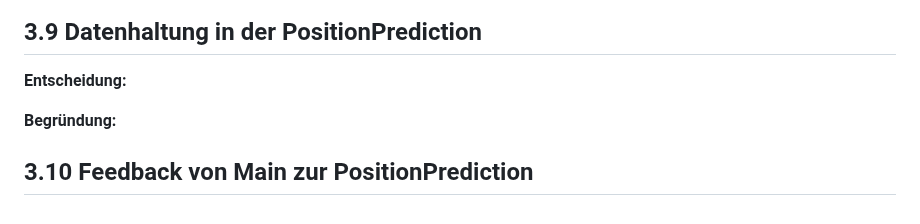
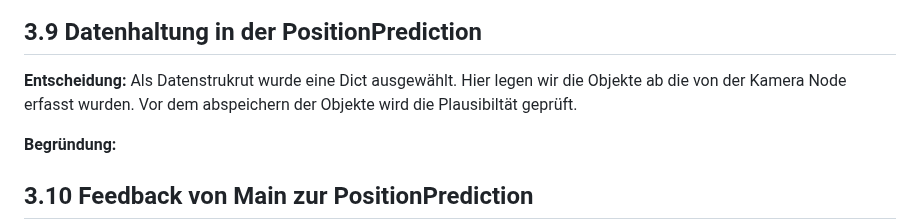
Before and after one commit to derlole/NimSort42, a Markdown page: documentation/documentation.md, the part around the change. Rendered like a GitHub page.

Commit message:
docs: ENtscehidung

```diff
--- a/documentation/documentation.md
+++ b/documentation/documentation.md
@@ -343,6 +343,7 @@ die Kamera reproduzierbar auf eine definierte Position auszurichten.
 
 ## 3.9 Datenhaltung in der PositionPrediction
 **Entscheidung:**
+Als Datenstrukrut wurde eine Dict ausgewählt. Hier legen wir die Objekte ab die von der Kamera Node erfasst wurden. Vor dem abspeichern der Objekte wird die Plausibiltät geprüft.
 
 **Begründung:**
 
```
